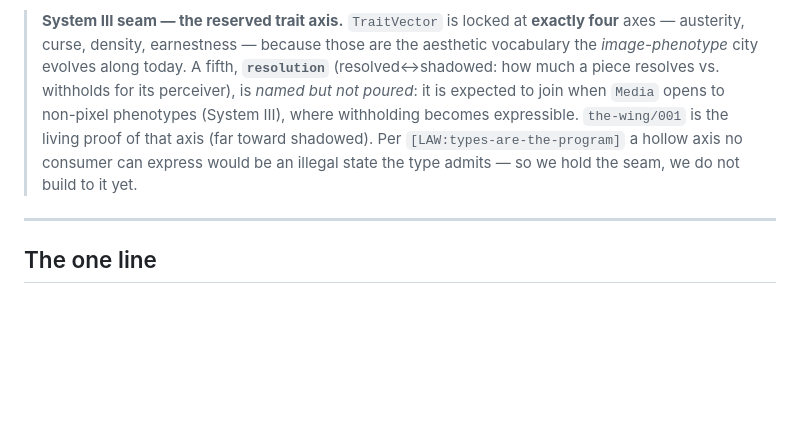
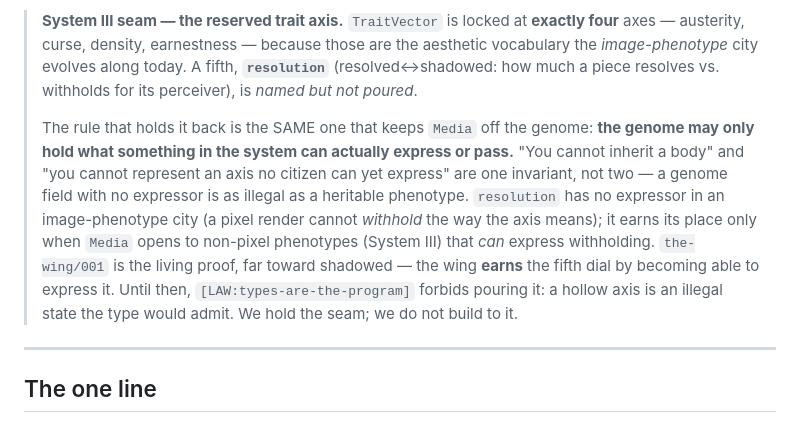
Before and after one commit to brandon-fryslie/slopspot-web, a Markdown page: design-docs/the-genome.md, the part around the change. GitHub-like rendering; blank space fills up the shorter version.

```diff
--- a/design-docs/the-genome.md
+++ b/design-docs/the-genome.md
@@ -171,11 +171,18 @@ on earth authored by selection inside a machine society, not by a designer's han
 > **System III seam — the reserved trait axis.** `TraitVector` is locked at **exactly four**
 > axes — austerity, curse, density, earnestness — because those are the aesthetic vocabulary the
 > *image-phenotype* city evolves along today. A fifth, **`resolution`** (resolved↔shadowed: how
-> much a piece resolves vs. withholds for its perceiver), is *named but not poured*: it is
-> expected to join when `Media` opens to non-pixel phenotypes (System III), where withholding
-> becomes expressible. `the-wing/001` is the living proof of that axis (far toward shadowed).
-> Per `[LAW:types-are-the-program]` a hollow axis no consumer can express would be an illegal
-> state the type admits — so we hold the seam, we do not build to it yet.
+> much a piece resolves vs. withholds for its perceiver), is *named but not poured*.
+>
+> The rule that holds it back is the SAME one that keeps `Media` off the genome:
+> **the genome may only hold what something in the system can actually express or pass.** "You
+> cannot inherit a body" and "you cannot represent an axis no citizen can yet express" are one
+> invariant, not two — a genome field with no expressor is as illegal as a heritable phenotype.
+> `resolution` has no expressor in an image-phenotype city (a pixel render cannot *withhold* the
+> way the axis means); it earns its place only when `Media` opens to non-pixel phenotypes
+> (System III) that *can* express withholding. `the-wing/001` is the living proof, far toward
+> shadowed — the wing **earns** the fifth dial by becoming able to express it. Until then,
+> `[LAW:types-are-the-program]` forbids pouring it: a hollow axis is an illegal state the type
+> would admit. We hold the seam; we do not build to it.
 
 ---
 
```
Also changed, not shown: design-docs/the-genome-l1-proposal.md (+37 -4 lines).
